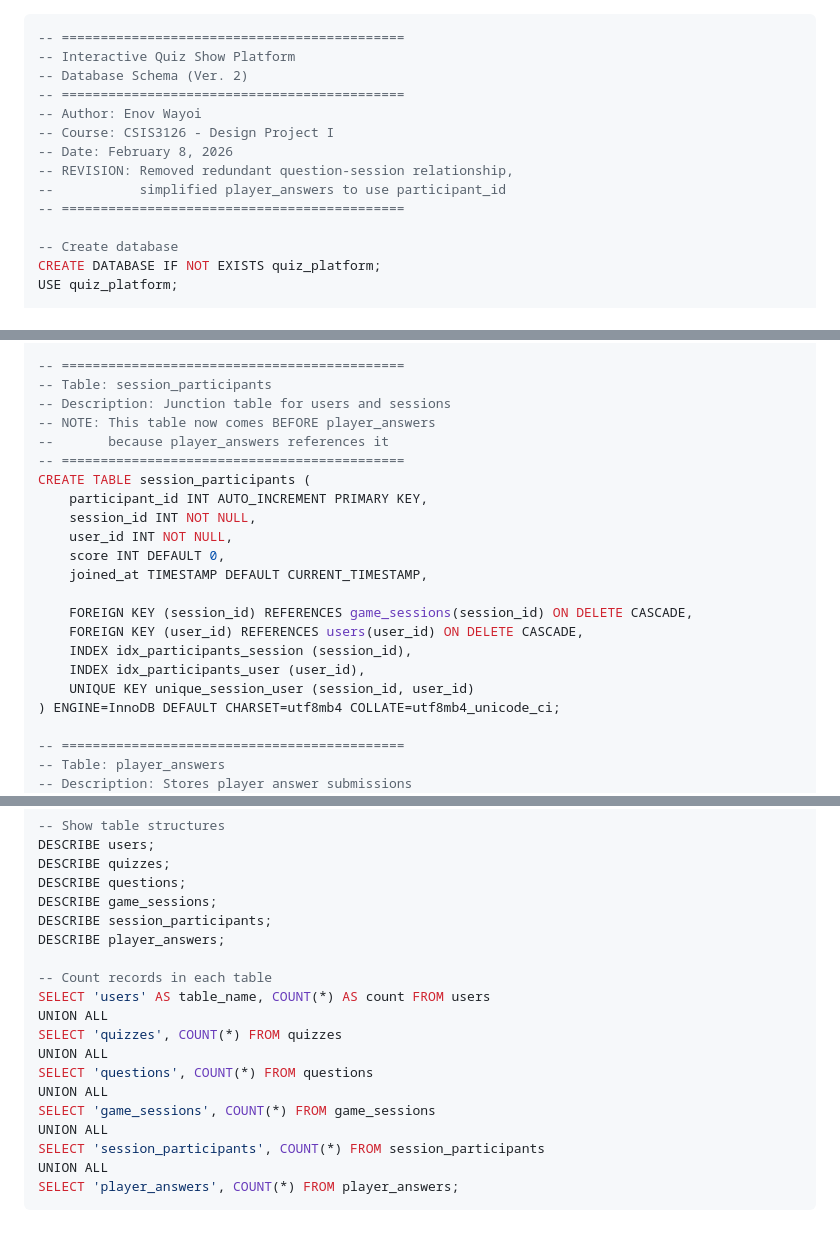
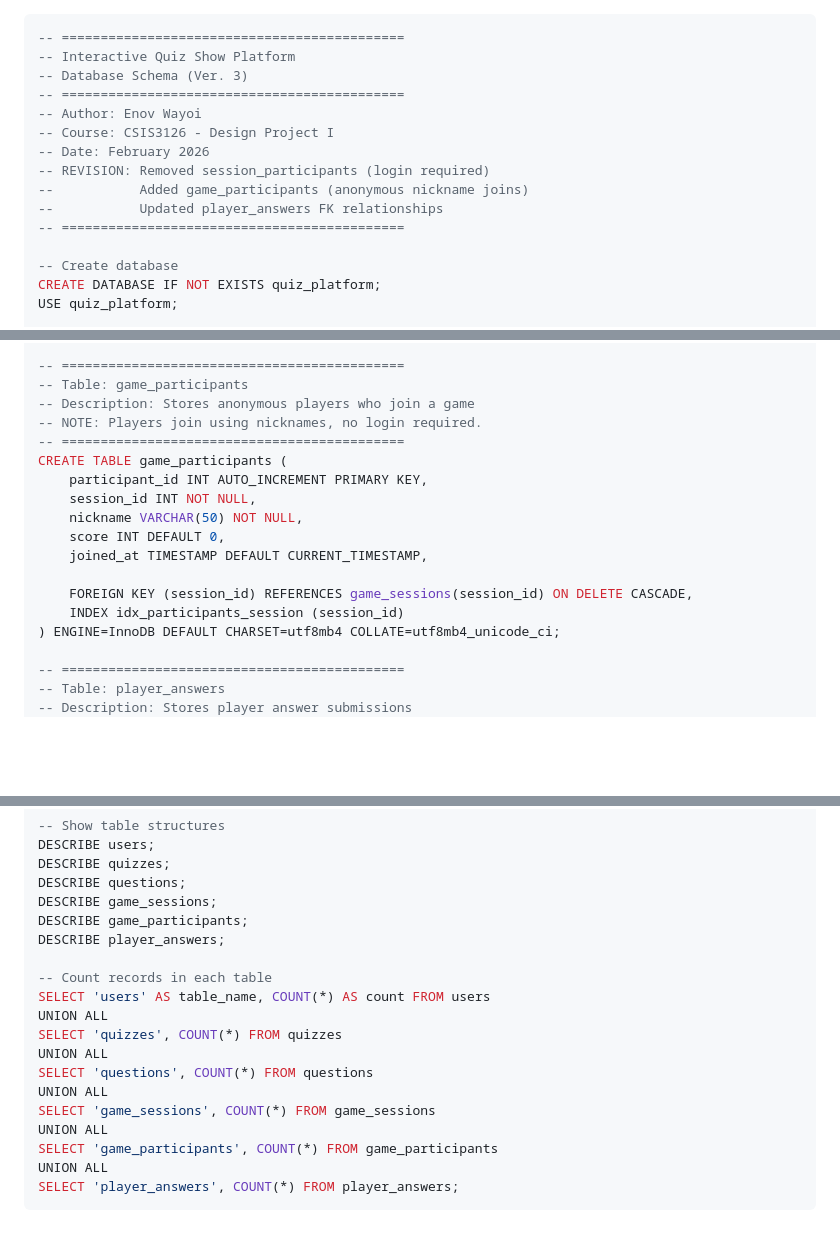
Before and after one commit to EnovWayoi/CSIS3126_Wayoi, a Markdown page: docs/database_schema.md, 3 parts joined by grey strips. Rendered like a GitHub page; blank space fills up the shorter version.

Commit message:
docs: Update schema documentation for game_participants table

````diff
--- a/docs/database_schema.md
+++ b/docs/database_schema.md
@@ -1,13 +1,14 @@
 ```sql
 -- ============================================
 -- Interactive Quiz Show Platform
--- Database Schema (Ver. 2)
+-- Database Schema (Ver. 3)
 -- ============================================
 -- Author: Enov Wayoi
 -- Course: CSIS3126 - Design Project I
--- Date: February 8, 2026
--- REVISION: Removed redundant question-session relationship,
---           simplified player_answers to use participant_id
+-- Date: February 2026
+-- REVISION: Removed session_participants (login required)
+--           Added game_participants (anonymous nickname joins)
+--           Updated player_answers FK relationships
 -- ============================================
 
 -- Create database
@@ -94,23 +95,19 @@ CREATE TABLE game_sessions (
 ) ENGINE=InnoDB DEFAULT CHARSET=utf8mb4 COLLATE=utf8mb4_unicode_ci;
 
 -- ============================================
--- Table: session_participants
--- Description: Junction table for users and sessions
--- NOTE: This table now comes BEFORE player_answers
---       because player_answers references it
+-- Table: game_participants
+-- Description: Stores anonymous players who join a game
+-- NOTE: Players join using nicknames, no login required.
 -- ============================================
-CREATE TABLE session_participants (
+CREATE TABLE game_participants (
     participant_id INT AUTO_INCREMENT PRIMARY KEY,
     session_id INT NOT NULL,
-    user_id INT NOT NULL,
+    nickname VARCHAR(50) NOT NULL,
     score INT DEFAULT 0,
     joined_at TIMESTAMP DEFAULT CURRENT_TIMESTAMP,
 
     FOREIGN KEY (session_id) REFERENCES game_sessions(session_id) ON DELETE CASCADE,
-    FOREIGN KEY (user_id) REFERENCES users(user_id) ON DELETE CASCADE,
-    INDEX idx_participants_session (session_id),
-    INDEX idx_participants_user (user_id),
-    UNIQUE KEY unique_session_user (session_id, user_id)
+    INDEX idx_participants_session (session_id)
 ) ENGINE=InnoDB DEFAULT CHARSET=utf8mb4 COLLATE=utf8mb4_unicode_ci;
 
 -- ============================================
@@ -171,7 +168,7 @@ DESCRIBE users;
 DESCRIBE quizzes;
 DESCRIBE questions;
 DESCRIBE game_sessions;
-DESCRIBE session_participants;
+DESCRIBE game_participants;
 DESCRIBE player_answers;
 
 -- Count records in each table
@@ -183,7 +180,7 @@ SELECT 'questions', COUNT(*) FROM questions
 UNION ALL
 SELECT 'game_sessions', COUNT(*) FROM game_sessions
 UNION ALL
-SELECT 'session_participants', COUNT(*) FROM session_participants
+SELECT 'game_participants', COUNT(*) FROM game_participants
 UNION ALL
 SELECT 'player_answers', COUNT(*) FROM player_answers;
 ```
````
Also changed, not shown: other parts of docs/database_schema.md (+1 -1 lines).
